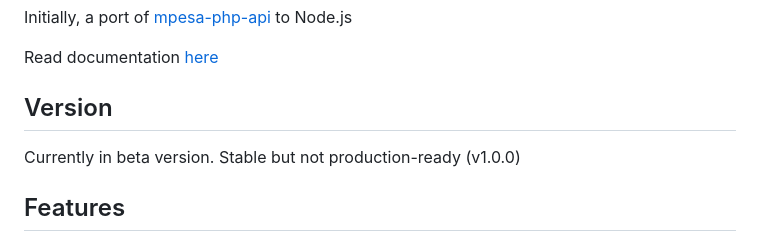
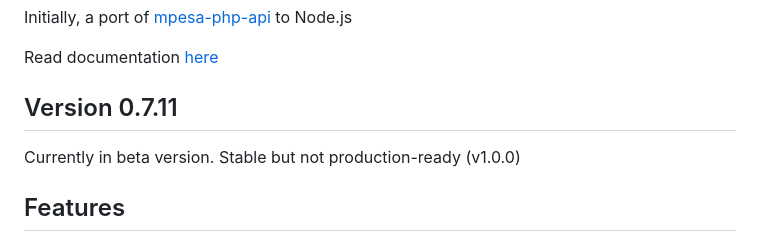
Before and after one commit to ivanruby/mpesa-mz-nodejs-lib, a Markdown page: README.md, the part around the change. Rendered like a GitHub page.

Commit message:
forcing readme refresh to update badges

```diff
--- a/README.md
+++ b/README.md
@@ -13,7 +13,7 @@ Initially, a port of [mpesa-php-api](https://github.com/abdulmueid/mpesa-php-api
 
 Read documentation [here](https://ivanruby.github.io/mpesa-mz-nodejs-lib)
 
-## Version
+## Version 0.7.11
 
 Currently in beta version. Stable but not production-ready (v1.0.0)
 
```
